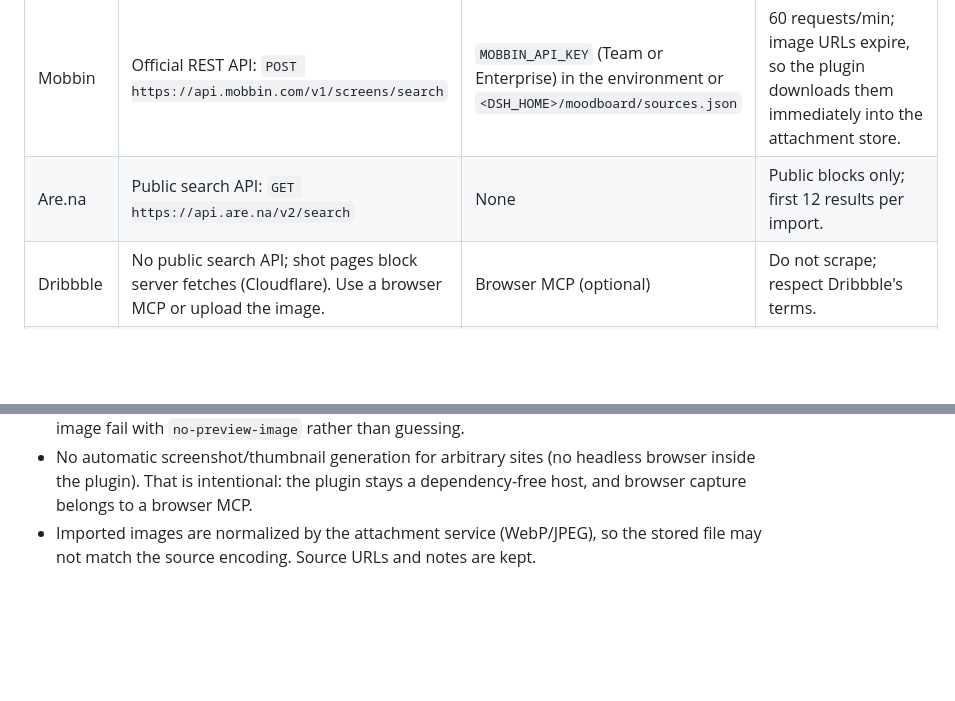
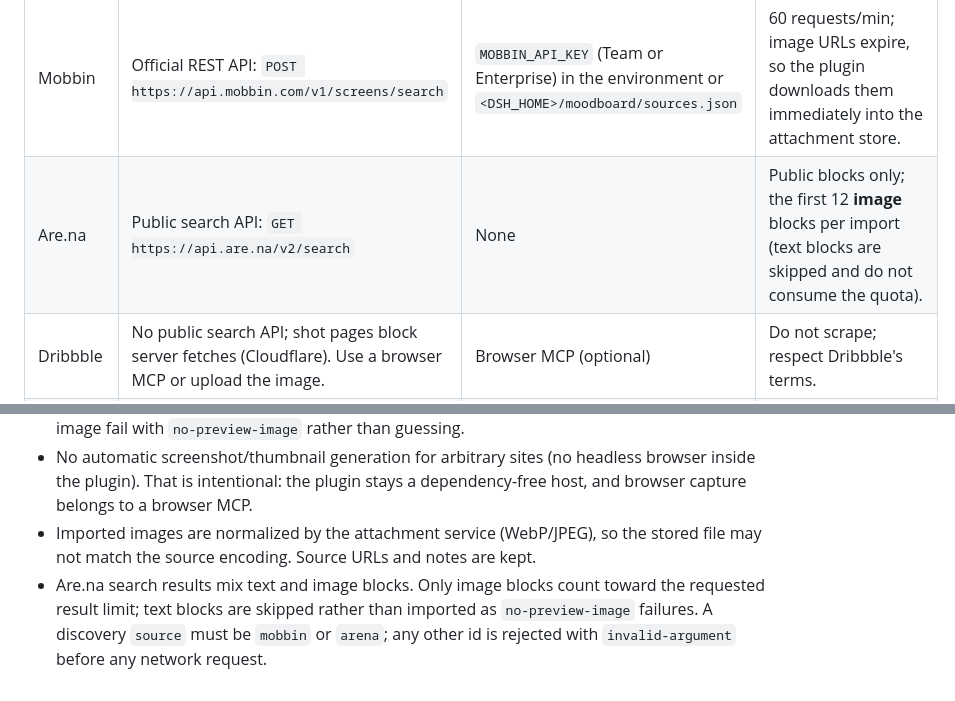
Before and after one commit to Stijnus/dsh-moodboard, a Markdown page: docs/INSPIRATION-WORKFLOW.md, 2 parts joined by grey strips. Drawn GitHub-style; blank space fills up the shorter version.

```diff
--- a/docs/INSPIRATION-WORKFLOW.md
+++ b/docs/INSPIRATION-WORKFLOW.md
@@ -129,7 +129,7 @@ panel has a **Copy workflow** action.
 | Any public link | Host fetches the page and reads its Open Graph/Twitter preview image and metadata | None | No preview image → upload a screenshot. Sites behind bot protection (Dribbble, Behance, Land-book) fail with guidance. |
 | Direct image URL | Host downloads and stores the image | None | PNG/JPEG/WebP/GIF, max 12 MiB; SVG is not accepted. |
 | Mobbin | Official REST API: `POST https://api.mobbin.com/v1/screens/search` | `MOBBIN_API_KEY` (Team or Enterprise) in the environment or `<DSH_HOME>/moodboard/sources.json` | 60 requests/min; image URLs expire, so the plugin downloads them immediately into the attachment store. |
-| Are.na | Public search API: `GET https://api.are.na/v2/search` | None | Public blocks only; first 12 results per import. |
+| Are.na | Public search API: `GET https://api.are.na/v2/search` | None | Public blocks only; the first 12 **image** blocks per import (text blocks are skipped and do not consume the quota). |
 | Dribbble | No public search API; shot pages block server fetches (Cloudflare). Use a browser MCP or upload the image. | Browser MCP (optional) | Do not scrape; respect Dribbble's terms. |
 | Pinterest / Behance / Land-book | Mostly OAuth-only or bot-protected | Not built in | Generic link capture when the site allows it; otherwise a screenshot. |
 
@@ -235,3 +235,8 @@ libraries. Do not commit cookies or API keys.
   dependency-free host, and browser capture belongs to a browser MCP.
 - Imported images are normalized by the attachment service (WebP/JPEG), so the
   stored file may not match the source encoding. Source URLs and notes are kept.
+- Are.na search results mix text and image blocks. Only image blocks count
+  toward the requested result limit; text blocks are skipped rather than
+  imported as `no-preview-image` failures. A discovery `source` must be
+  `mobbin` or `arena`; any other id is rejected with `invalid-argument` before
+  any network request.
```
Also changed, not shown: README.md (+9 -1 lines).
